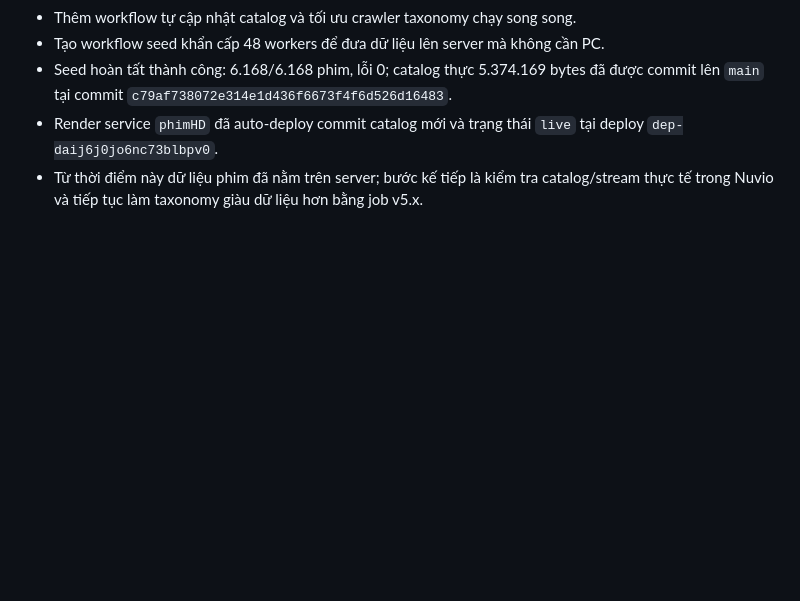
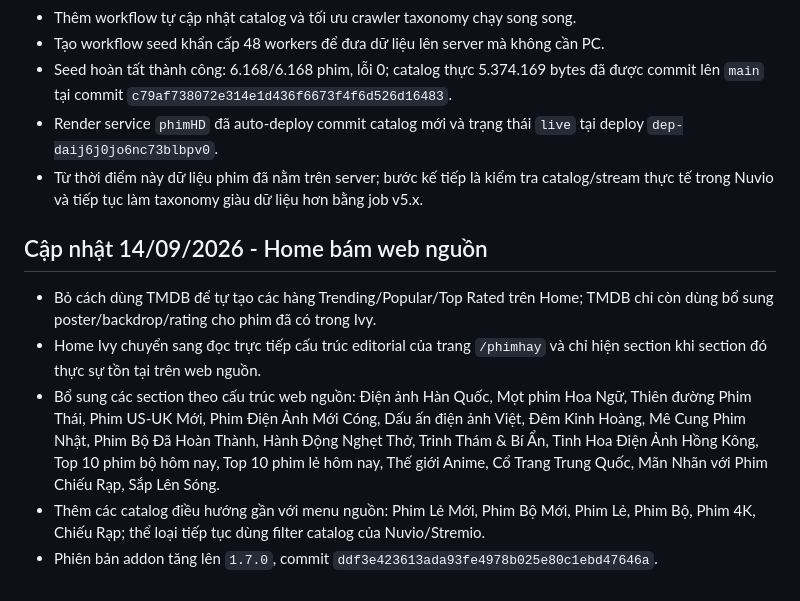
Before and after one commit to chuongnguyen89dn-ui/phimHD, a Markdown page: tiep tuc du an.md, the part around the change. Drawn GitHub-style; blank space fills up the shorter version.

Commit message:
Update Ivy handover for source-style home

```diff
--- a/tiep tuc du an.md
+++ b/tiep tuc du an.md
@@ -33,3 +33,11 @@
 - Seed hoàn tất thành công: 6.168/6.168 phim, lỗi 0; catalog thực 5.374.169 bytes đã được commit lên `main` tại commit `c79af738072e314e1d436f6673f4f6d526d16483`.
 - Render service `phimHD` đã auto-deploy commit catalog mới và trạng thái `live` tại deploy `dep-daij6j0jo6nc73blbpv0`.
 - Từ thời điểm này dữ liệu phim đã nằm trên server; bước kế tiếp là kiểm tra catalog/stream thực tế trong Nuvio và tiếp tục làm taxonomy giàu dữ liệu hơn bằng job v5.x.
+
+## Cập nhật 14/09/2026 - Home bám web nguồn
+
+- Bỏ cách dùng TMDB để tự tạo các hàng Trending/Popular/Top Rated trên Home; TMDB chỉ còn dùng bổ sung poster/backdrop/rating cho phim đã có trong Ivy.
+- Home Ivy chuyển sang đọc trực tiếp cấu trúc editorial của trang `/phimhay` và chỉ hiện section khi section đó thực sự tồn tại trên web nguồn.
+- Bổ sung các section theo cấu trúc web nguồn: Điện ảnh Hàn Quốc, Mọt phim Hoa Ngữ, Thiên đường Phim Thái, Phim US-UK Mới, Phim Điện Ảnh Mới Cóng, Dấu ấn điện ảnh Việt, Đêm Kinh Hoàng, Mê Cung Phim Nhật, Phim Bộ Đã Hoàn Thành, Hành Động Nghẹt Thở, Trinh Thám & Bí Ẩn, Tinh Hoa Điện Ảnh Hồng Kông, Top 10 phim bộ hôm nay, Top 10 phim lẻ hôm nay, Thế giới Anime, Cổ Trang Trung Quốc, Mãn Nhãn với Phim Chiếu Rạp, Sắp Lên Sóng.
+- Thêm các catalog điều hướng gần với menu nguồn: Phim Lẻ Mới, Phim Bộ Mới, Phim Lẻ, Phim Bộ, Phim 4K, Chiếu Rạp; thể loại tiếp tục dùng filter catalog của Nuvio/Stremio.
+- Phiên bản addon tăng lên `1.7.0`, commit `ddf3e423613ada93fe4978b025e80c1ebd47646a`.
```
